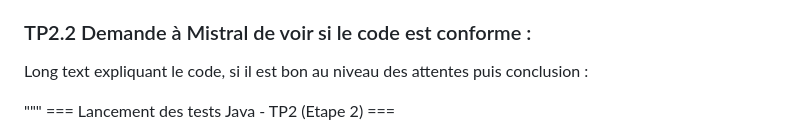
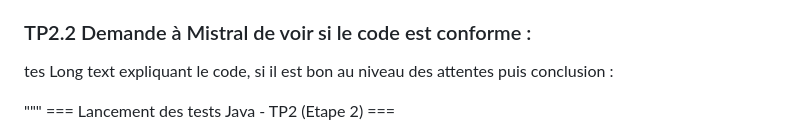
Before and after one commit to PAULMILLAT/Projet_Simulateur_Chaine_Trans, a Markdown page: ai_prompts.md, the part around the change. Drawn GitHub-style.

Commit message:
test_enzo

```diff
--- a/ai_prompts.md
+++ b/ai_prompts.md
@@ -84,6 +84,8 @@ Points clés à vérifier :
 
 ### TP2.2 Demande à Mistral de voir si le code est conforme :
 
+
+tes
 Long text expliquant le code, si il est bon au niveau des attentes puis conclusion :
 
 """
```
